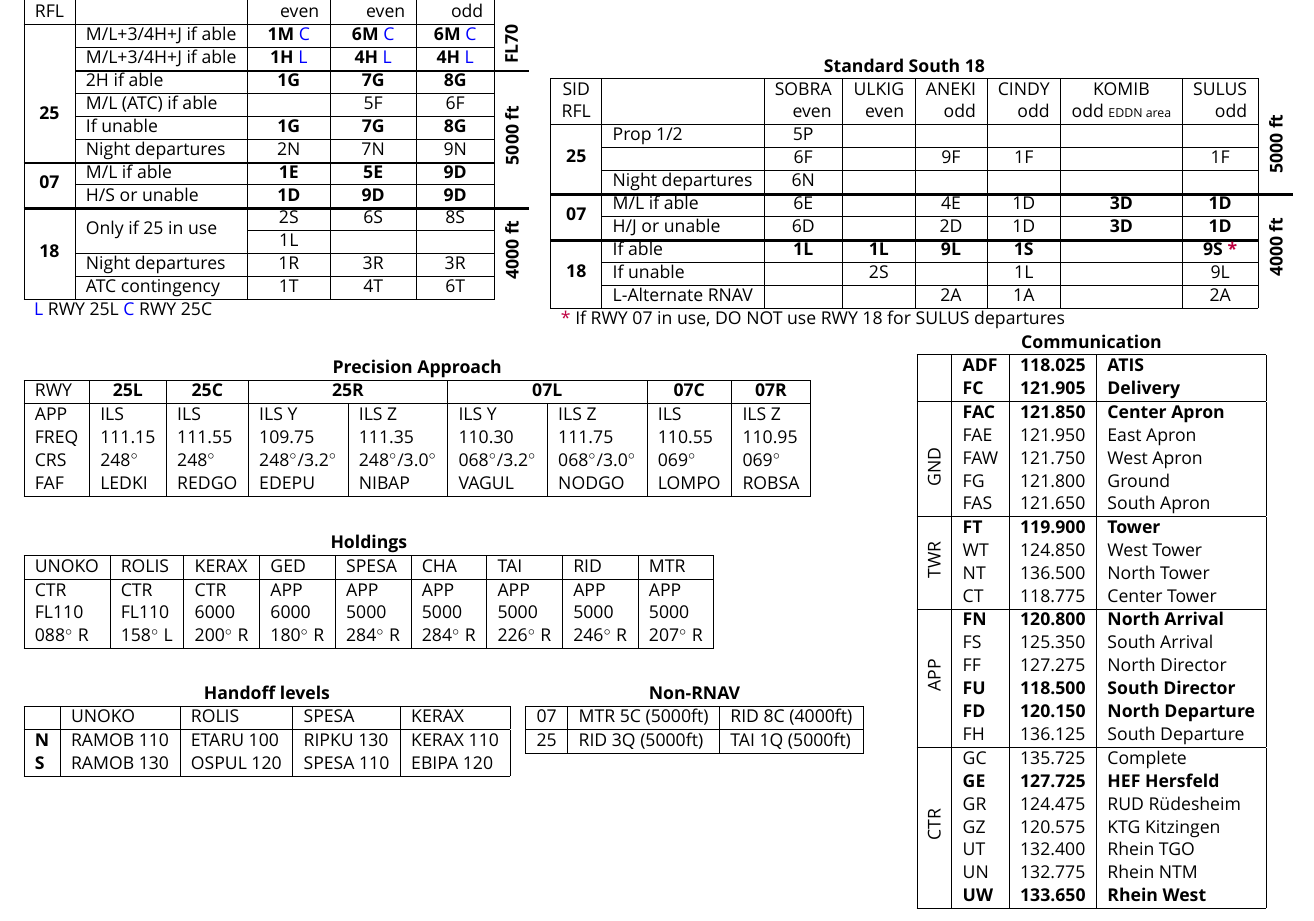
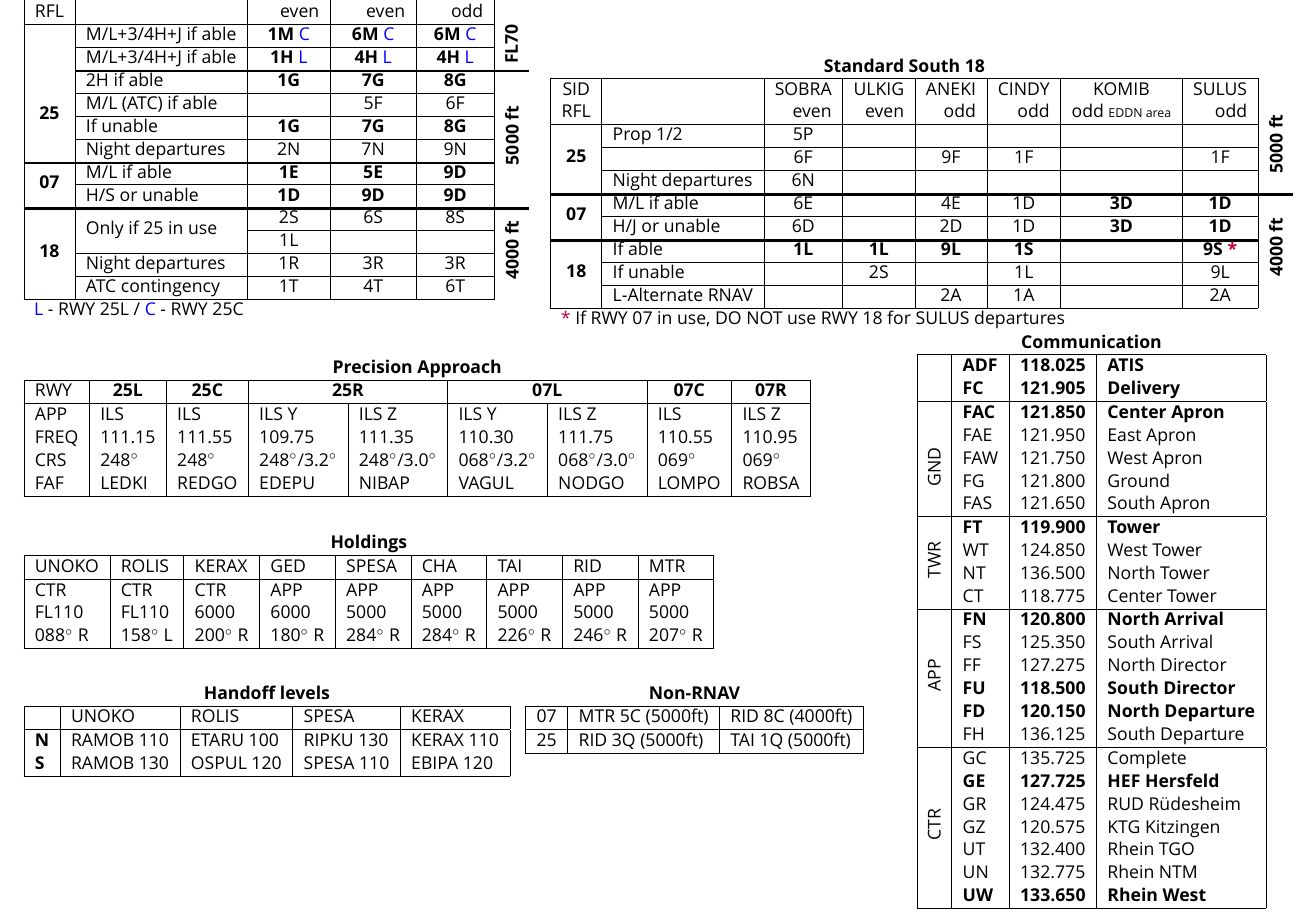
Before and after one commit to paulhollmann/vatsim, a LaTeX document (eddf.tex): part of the page, cut so that both start at the same text. Compiled offline with XeLaTeX; a missing font is replaced by an installed copy or a similar font.

Commit message:
Kommentar CL

```diff
--- a/eddf.tex
+++ b/eddf.tex
@@ -57,7 +57,7 @@ RFL                 &                                    & \multicolumn{1}{r|}{e
                     &                                    &1L                         &                            &                            &                                                  \\ \cline{2-5}
                     & Night departures                   & 1R                         & 3R                         & 3R                         &                                                  \\ \cline{2-5}
                     & ATC contingency                    & 1T                         & 4T                         & 6T                         &                                                  \\ \cline{1-5}
-\multicolumn{6}{l}{\textcolor{blue}{L} RWY 25L  \textcolor{blue}{C} RWY 25C}\\
+\multicolumn{6}{l}{\textcolor{blue}{L} - RWY 25L / \textcolor{blue}{C} - RWY 25C}\\
 \end{tabular}
 \end{table}
 \end{textblock}
```
Also changed, not shown: eddf.pdf.
